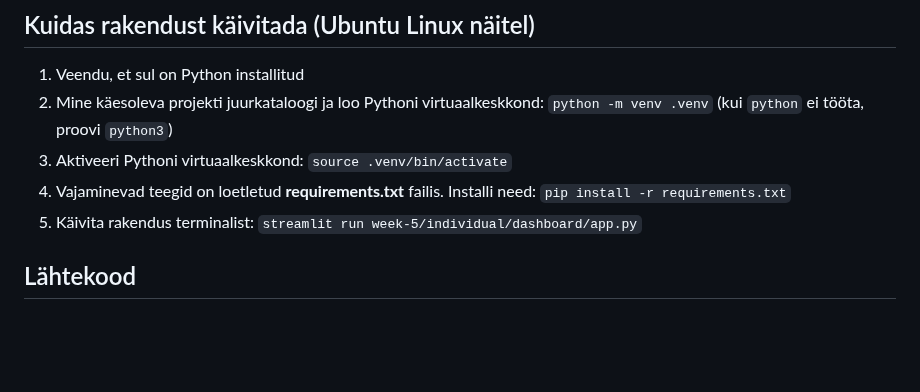
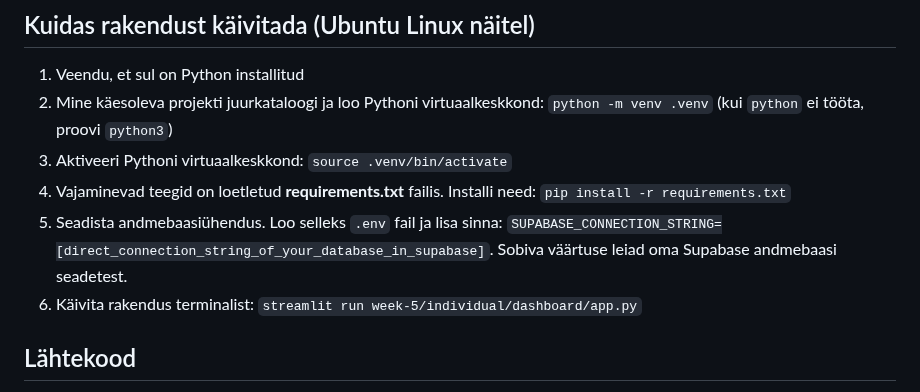
Before and after one commit to kristjan-u4/daca-portfolio, a Markdown page: week-5/README.md, the part around the change. Drawn GitHub-style; blank space fills up the shorter version.

```diff
--- a/week-5/README.md
+++ b/week-5/README.md
@@ -41,7 +41,8 @@ Meie meeskonna ühine investorite koondvaade, mis sünteesib CEO, turunduse ja o
 2. Mine käesoleva projekti juurkataloogi ja loo Pythoni virtuaalkeskkond: `python -m venv .venv` (kui `python` ei tööta, proovi `python3`)
 3. Aktiveeri Pythoni virtuaalkeskkond: `source .venv/bin/activate`
 4. Vajaminevad teegid on loetletud **requirements.txt** failis. Installi need: `pip install -r requirements.txt`
-5. Käivita rakendus terminalist: `streamlit run week-5/individual/dashboard/app.py`
+5. Seadista andmebaasiühendus. Loo selleks `.env` fail ja lisa sinna: `SUPABASE_CONNECTION_STRING=[direct_connection_string_of_your_database_in_supabase]`. Sobiva väärtuse leiad oma Supabase andmebaasi seadetest.
+6. Käivita rakendus terminalist: `streamlit run week-5/individual/dashboard/app.py`
 
 ## Lähtekood
 
```
